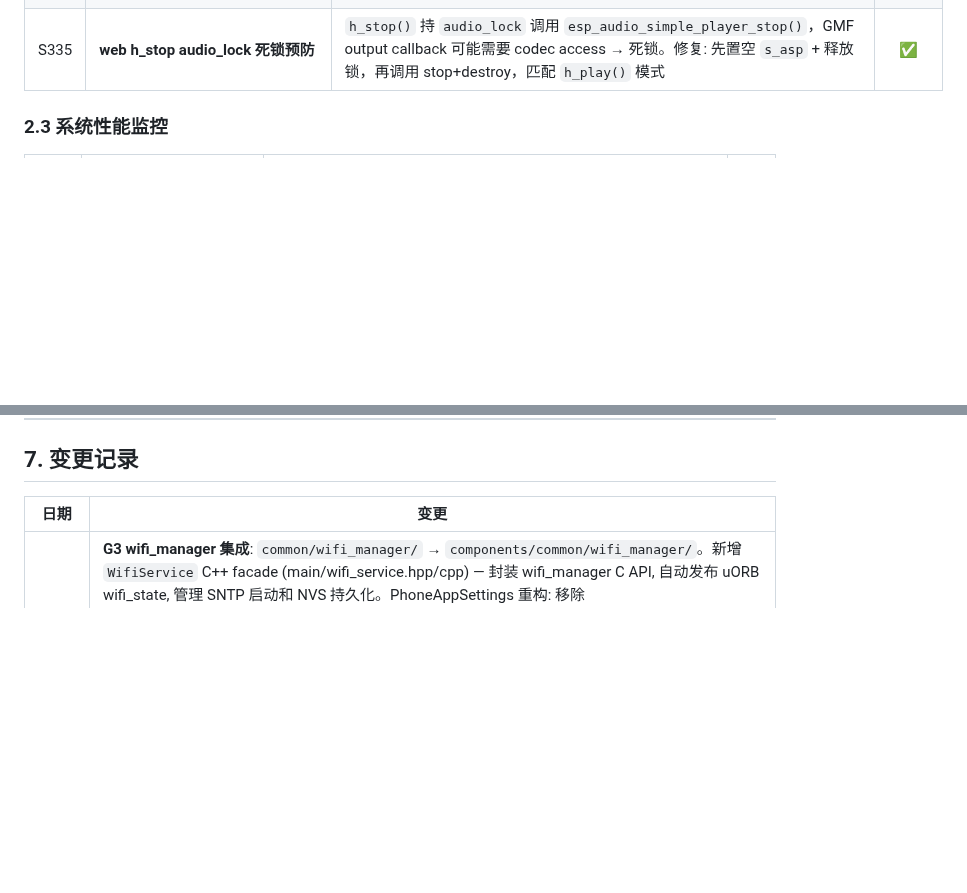
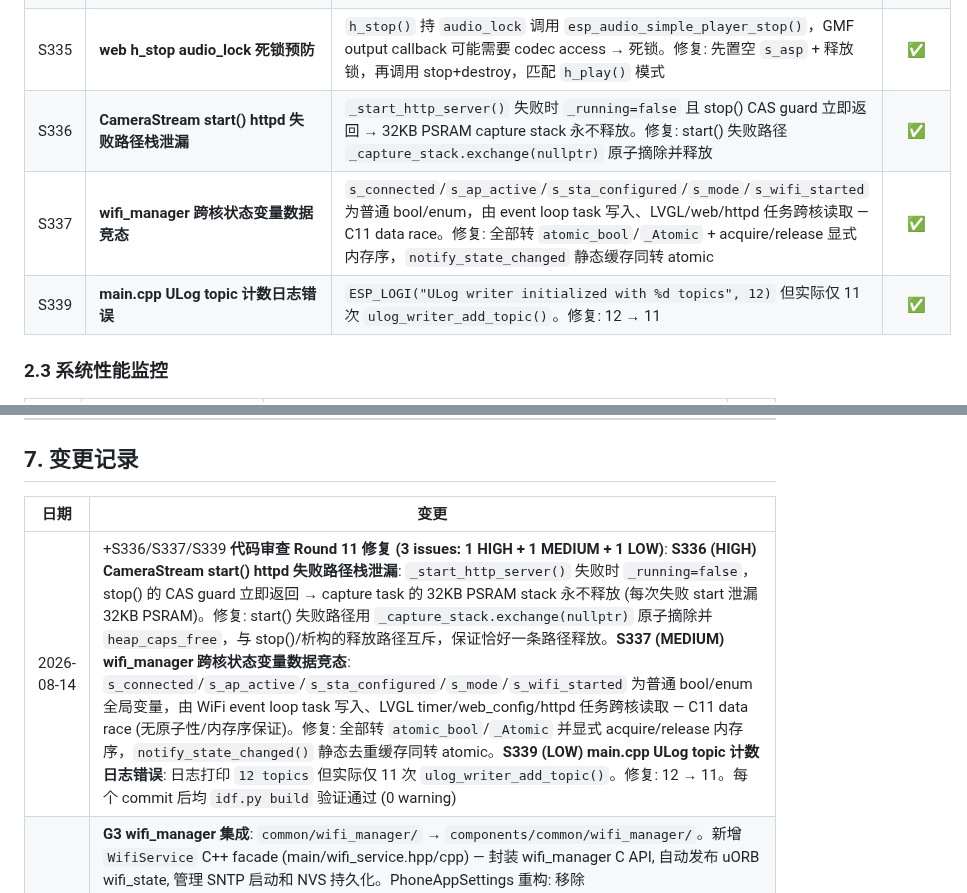
Before and after one commit to huanglilong/esp32p4_monitor, a Markdown page: PROJECT_REQUIREMENTS.md, 2 parts joined by grey strips. Drawn GitHub-style; blank space fills up the shorter version.

Commit message:
docs: register Round 11 code-review fixes S336/S337/S339
Add stability-table and changelog entries for the three Round 11 fixes
(camera stream failure-path stack leak, wifi_manager cross-core atomic
state, ULog topic-count log message).

Co-authored-by: Copilot <223556219+Copilot@users.noreply.github.com>

```diff
--- a/PROJECT_REQUIREMENTS.md
+++ b/PROJECT_REQUIREMENTS.md
@@ -384,6 +384,9 @@
 | S333 | **web h_rec_stop s_audio_running 误触** | 非录制状态时 `h_rec_stop` 设置 `s_audio_running=false`，干扰由创建者控制的 audio task 生命周期。修复: 不在 h_rec_stop 中修改 s_audio_running | ✅ |
 | S334 | **web h_stop ASP handle 泄漏** | `h_stop()` 调用 `esp_audio_simple_player_stop()` 但未调用 `esp_audio_simple_player_destroy()`，GMF pipeline/tasks/memory 泄漏。修复: stop 后添加 destroy，匹配文件中所有其他 5 处调用模式 | ✅ |
 | S335 | **web h_stop audio_lock 死锁预防** | `h_stop()` 持 `audio_lock` 调用 `esp_audio_simple_player_stop()`，GMF output callback 可能需要 codec access → 死锁。修复: 先置空 `s_asp` + 释放锁，再调用 stop+destroy，匹配 `h_play()` 模式 | ✅ |
+| S336 | **CameraStream start() httpd 失败路径栈泄漏** | `_start_http_server()` 失败时 `_running=false` 且 stop() CAS guard 立即返回 → 32KB PSRAM capture stack 永不释放。修复: start() 失败路径 `_capture_stack.exchange(nullptr)` 原子摘除并释放 | ✅ |
+| S337 | **wifi_manager 跨核状态变量数据竞态** | `s_connected`/`s_ap_active`/`s_sta_configured`/`s_mode`/`s_wifi_started` 为普通 bool/enum，由 event loop task 写入、LVGL/web/httpd 任务跨核读取 — C11 data race。修复: 全部转 `atomic_bool`/`_Atomic` + acquire/release 显式内存序，`notify_state_changed` 静态缓存同转 atomic | ✅ |
+| S339 | **main.cpp ULog topic 计数日志错误** | `ESP_LOGI("ULog writer initialized with %d topics", 12)` 但实际仅 11 次 `ulog_writer_add_topic()`。修复: 12 → 11 | ✅ |
 
 ### 2.3 系统性能监控
 
@@ -536,6 +539,7 @@
 
 | 日期 | 变更 |
 |------|------|
+| 2026-08-14 | +S336/S337/S339 **代码审查 Round 11 修复 (3 issues: 1 HIGH + 1 MEDIUM + 1 LOW)**: **S336 (HIGH) CameraStream start() httpd 失败路径栈泄漏**: `_start_http_server()` 失败时 `_running=false`，stop() 的 CAS guard 立即返回 → capture task 的 32KB PSRAM stack 永不释放 (每次失败 start 泄漏 32KB PSRAM)。修复: start() 失败路径用 `_capture_stack.exchange(nullptr)` 原子摘除并 `heap_caps_free`，与 stop()/析构的释放路径互斥，保证恰好一条路径释放。**S337 (MEDIUM) wifi_manager 跨核状态变量数据竞态**: `s_connected`/`s_ap_active`/`s_sta_configured`/`s_mode`/`s_wifi_started` 为普通 bool/enum 全局变量，由 WiFi event loop task 写入、LVGL timer/web_config/httpd 任务跨核读取 — C11 data race (无原子性/内存序保证)。修复: 全部转 `atomic_bool`/`_Atomic` 并显式 acquire/release 内存序，`notify_state_changed()` 静态去重缓存同转 atomic。**S339 (LOW) main.cpp ULog topic 计数日志错误**: 日志打印 `12 topics` 但实际仅 11 次 `ulog_writer_add_topic()`。修复: 12 → 11。每个 commit 后均 `idf.py build` 验证通过 (0 warning) |
 | 2026-07-11 | **G3 wifi_manager 集成**: `common/wifi_manager/` → `components/common/wifi_manager/`。新增 `WifiService` C++ facade (main/wifi_service.hpp/cpp) — 封装 wifi_manager C API, 自动发布 uORB wifi_state, 管理 SNTP 启动和 NVS 持久化。PhoneAppSettings 重构: 移除 bootWifiAutoConnect()/wifiInit()/wifiEventHandler()/wifiReconnectTimerCallback() (~200 行), scan/connect 改用 WifiService。web_config_server 重构: 移除 s_wifi_state_sub uORB 订阅, settings_handler WiFi connect 改用 WifiService::apply_sta_config()/wait_connected()。main.cpp boot WiFi 改用 WifiService::init()+start()。CMakeLists.txt 添加 EXTRA_COMPONENT_DIRS components/common, main REQUIRES wifi_manager。wifi_manager 配置: AP always on (ap_behavior=keep) + infinite auto-reconnect。idf.py build 验证通过 |
 | 2026-07-12 | **代码审查 Round 7 修复 (5 issues: 1 CRITICAL + 2 HIGH + 2 MEDIUM)**: **S295 (CRITICAL) PhoneAppAudio _rec_pub non-atomic**: `orb_advert_t _rec_pub` 改为 `std::atomic<orb_advert_t>`，配合 `compare_exchange_strong` lazy-init 和显式 `load`/`store` 模式，匹配项目中所有其他 uORB publisher handle 惯例。**S296 (HIGH) ulog_writer drain_buf 分配/释放不匹配**: `heap_caps_malloc(PSRAM)` 失败时 fallback 到 `malloc()`，但始终调用 `heap_caps_free()`，对非 caps 指针调用错误释放函数 → undefined behavior 可损坏堆。修复: 追踪分配类型并用对应释放函数。**S297 (HIGH) CameraStream _capture_stack non-atomic**: 从普通 `StackType_t*` 改为 `std::atomic<StackType_t*>`，消除 capture task 自删与 `stop()` 释放栈间的 use-after-free 窗口。**S298 (MEDIUM) web_config_server s_rec_pub TOCTOU**: lazy-init 从 `load`-then-`store` 改为 `compare_exchange_strong` 模式。**S299 (MEDIUM) g_has_lcd extern 去重**: 从 `device_mcp_tools.cpp` 的内联 `extern` 声明移至 `example_config.h` 共享头文件，防止类型变更导致的静默 ABI 不匹配。`idf.py build` 验证通过 |
 | 2026-07-12 | +S289 三次修复+**S302 音乐卡顿根因定位**: `CONFIG_SPIRAM_MALLOC_ALWAYSINTERNAL` 在 `1e356c9` 中从 4096→2048，导致 <2KB 的 malloc 走 PSRAM 而非内部 SRAM → 音频 GMF/I2S 小缓冲受 PSRAM 高延迟影响 → I2S DMA 欠载卡顿。验证: a42a310(SPIRAM=4096) 正常，e30b2a8 误判（测试时 sdkconfig 被覆盖），恢复 4096 后卡顿消除。+S289: captive portal HTTP stop 改为直接在 event loop task 中调用 httpd_stop（DNS 已停，httpd 空闲，~100ms 可接受） |
```
